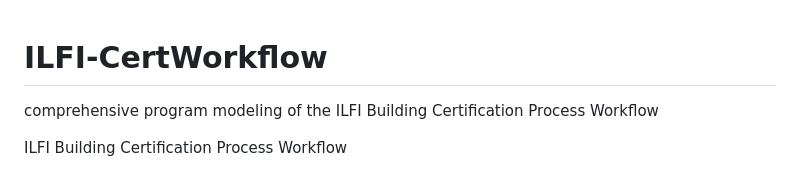
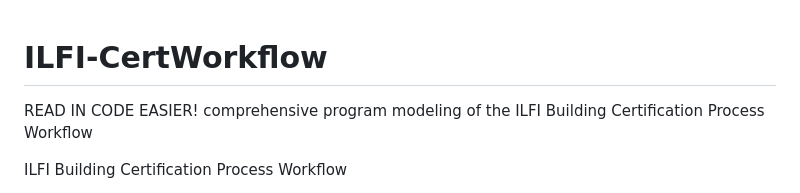
Before and after one commit to Eco-Wealth/ILFI-CertWorkflow, a Markdown page: README.md, the part around the change. GitHub-like rendering.

```diff
--- a/README.md
+++ b/README.md
@@ -1,4 +1,5 @@
 # ILFI-CertWorkflow
+READ IN CODE EASIER!
 comprehensive program modeling of the ILFI Building Certification Process Workflow
 
 
```
